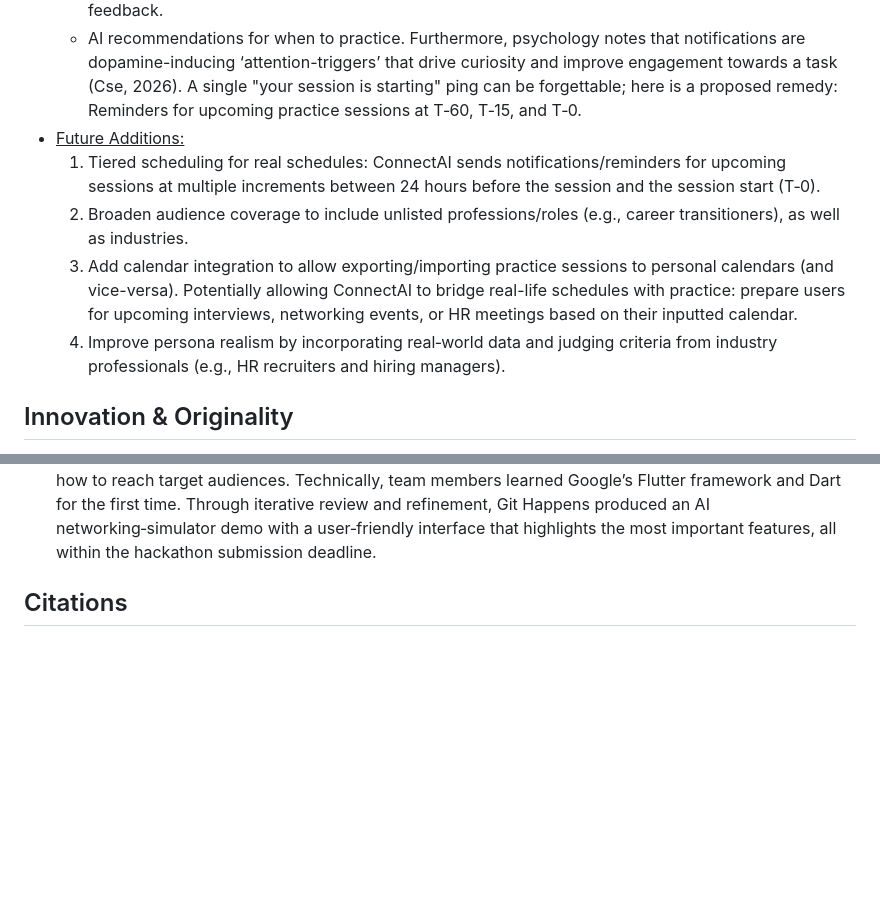
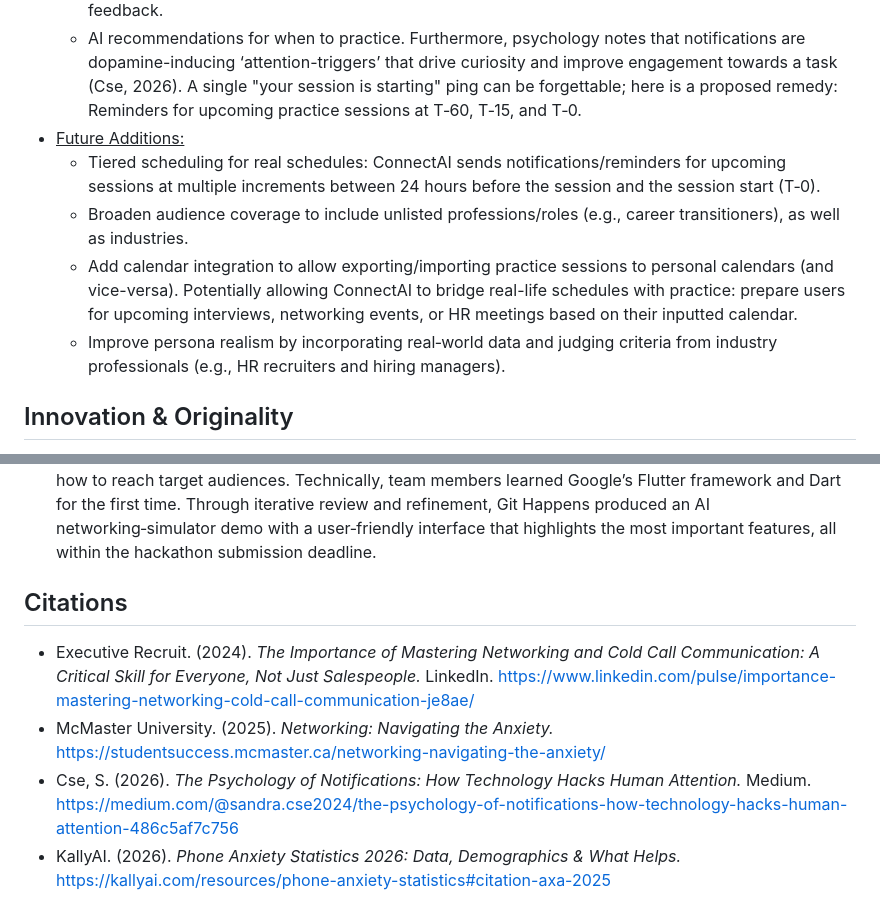
Before and after one commit to AshleenSidhu/AI-Networking-Simulator, a Markdown page: README.md, 2 parts joined by grey strips. Rendered like a GitHub page; blank space fills up the shorter version.

```diff
--- a/README.md
+++ b/README.md
@@ -21,10 +21,10 @@
   - Practice page lets users choose or create personas (e.g., recruiter, hiring manager), select conversation style and difficulty, set industry context, and receive both verbal and written tailored feedback.
   - AI recommendations for when to practice. Furthermore, psychology notes that notifications are dopamine-inducing ‘attention-triggers’ that drive curiosity and improve engagement towards a task (Cse, 2026). A single "your session is starting" ping can be forgettable; here is a proposed remedy: Reminders for upcoming practice sessions at T‑60, T‑15, and T‑0.
 - <ins>Future Additions:</ins>
-  1. Tiered scheduling for real schedules: ConnectAI sends notifications/reminders for upcoming sessions at multiple increments between 24 hours before the session and the session start (T‑0).
-  2. Broaden audience coverage to include unlisted professions/roles (e.g., career transitioners), as well as industries.
-  3. Add calendar integration to allow exporting/importing practice sessions to personal calendars (and vice-versa). Potentially allowing ConnectAI to bridge real-life schedules with practice: prepare users for upcoming interviews, networking events, or HR meetings based on their inputted calendar.
-  4. Improve persona realism by incorporating real‑world data and judging criteria from industry professionals (e.g., HR recruiters and hiring managers).
+  - Tiered scheduling for real schedules: ConnectAI sends notifications/reminders for upcoming sessions at multiple increments between 24 hours before the session and the session start (T‑0).
+  - Broaden audience coverage to include unlisted professions/roles (e.g., career transitioners), as well as industries.
+  - Add calendar integration to allow exporting/importing practice sessions to personal calendars (and vice-versa). Potentially allowing ConnectAI to bridge real-life schedules with practice: prepare users for upcoming interviews, networking events, or HR meetings based on their inputted calendar.
+  - Improve persona realism by incorporating real‑world data and judging criteria from industry professionals (e.g., HR recruiters and hiring managers).
 
 ## Innovation & Originality
 - ConnectAI’s originality shines in its **humanistic approach to networking, cold‑calling, and verbal‑communication practice.** It offers both customizable and fixed personas for sessions and provides multimodal, **personalized interactions and feedback—voice‑to‑voice and text‑based.** We also plan UX‑friendly features such as **tiered scheduling** to keep upcoming practice sessions memorable and users engaged.
@@ -42,3 +42,7 @@
 -  Git Happens pushed itself on multiple fronts. During brainstorming and planning we evaluated how best to achieve ConnectAI’s goals: what users would (or wouldn’t) benefit from, which incentives to offer, and how to reach target audiences. Technically, team members learned Google’s Flutter framework and Dart for the first time. Through iterative review and refinement, Git Happens produced an AI networking‑simulator demo with a user‑friendly interface that highlights the most important features, all within the hackathon submission deadline.
 
 ## Citations
+- Executive Recruit. (2024). *The Importance of Mastering Networking and Cold Call Communication: A Critical Skill for Everyone, Not Just Salespeople.* LinkedIn. https://www.linkedin.com/pulse/importance-mastering-networking-cold-call-communication-je8ae/
+- McMaster University. (2025). *Networking: Navigating the Anxiety.* https://studentsuccess.mcmaster.ca/networking-navigating-the-anxiety/
+- Cse, S. (2026). *The Psychology of Notifications: How Technology Hacks Human Attention.* Medium. https://medium.com/@sandra.cse2024/the-psychology-of-notifications-how-technology-hacks-human-attention-486c5af7c756
+- KallyAI. (2026). *Phone Anxiety Statistics 2026: Data, Demographics & What Helps.* https://kallyai.com/resources/phone-anxiety-statistics#citation-axa-2025
```
